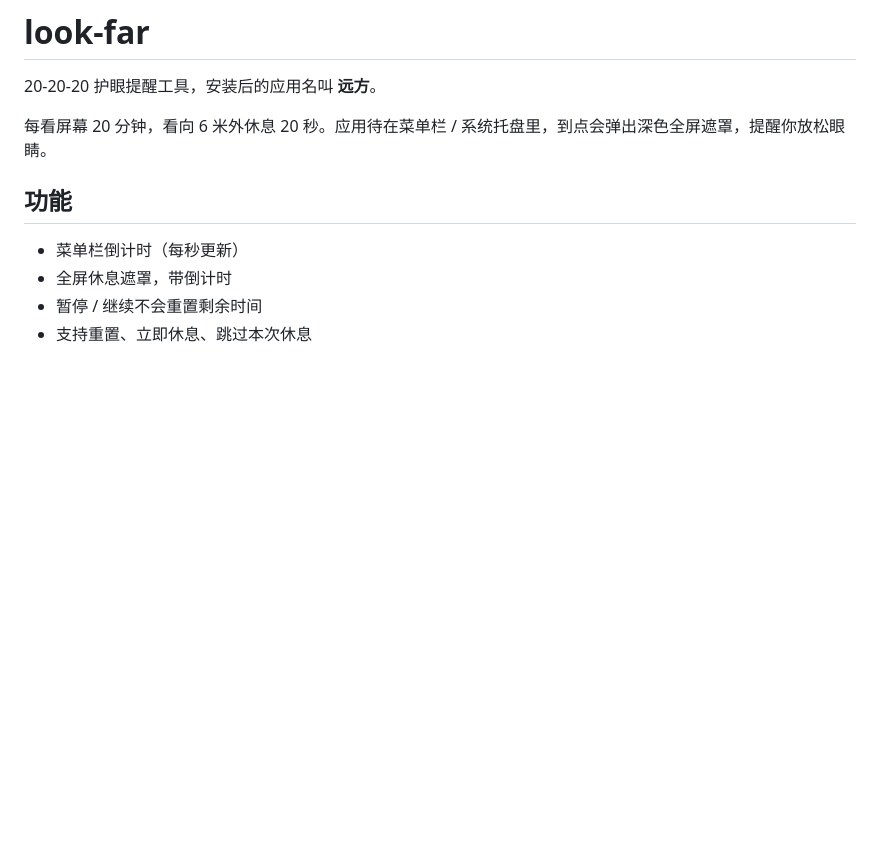
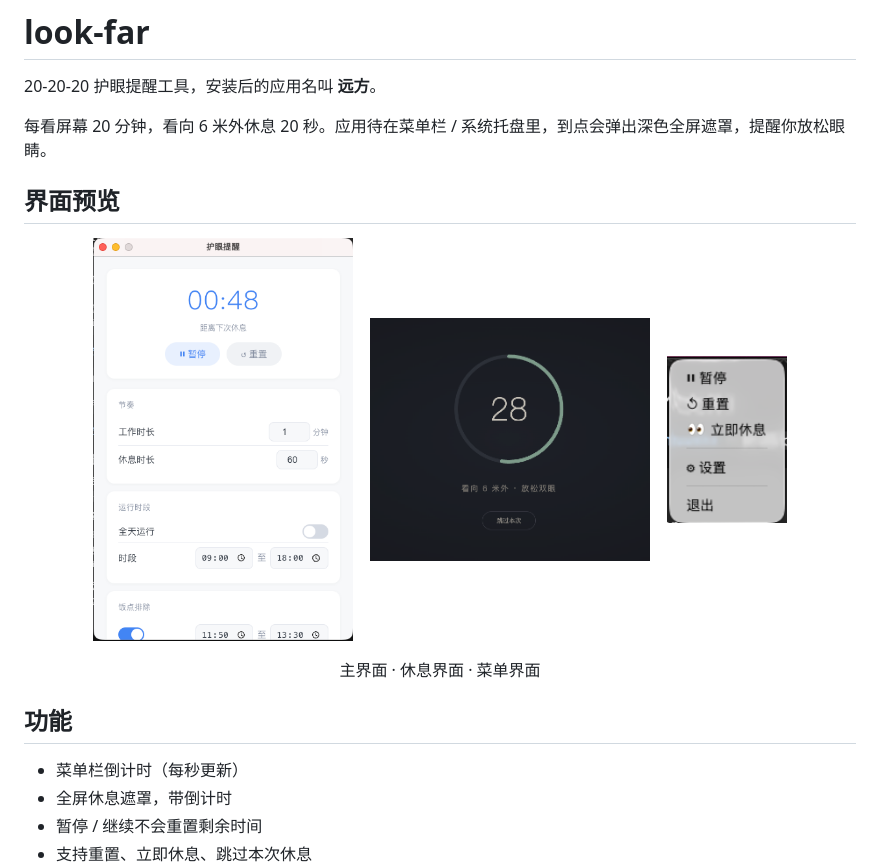
Before and after one commit to YalongYan/look-far, a Markdown page: README.md, the part around the change. Drawn GitHub-style; pictures changed too: screenshots/break.png (added), screenshots/main.png (added), screenshots/menu.png (added); blank space fills up the shorter version.

Commit message:
docs: 在 README 展示主界面、休息界面和菜单截图
Co-authored-by: Cursor <cursoragent@cursor.com>

```diff
--- a/README.md
+++ b/README.md
@@ -3,6 +3,18 @@
 20-20-20 护眼提醒工具，安装后的应用名叫 **远方**。
 
 每看屏幕 20 分钟，看向 6 米外休息 20 秒。应用待在菜单栏 / 系统托盘里，到点会弹出深色全屏遮罩，提醒你放松眼睛。
+
+## 界面预览
+
+<p align="center">
+  <img src="screenshots/main.png" width="260" alt="主界面" />
+  &nbsp;&nbsp;
+  <img src="screenshots/break.png" width="280" alt="休息界面" />
+  &nbsp;&nbsp;
+  <img src="screenshots/menu.png" width="120" alt="菜单界面" />
+</p>
+
+<p align="center">主界面 · 休息界面 · 菜单界面</p>
 
 ## 功能
 
```
